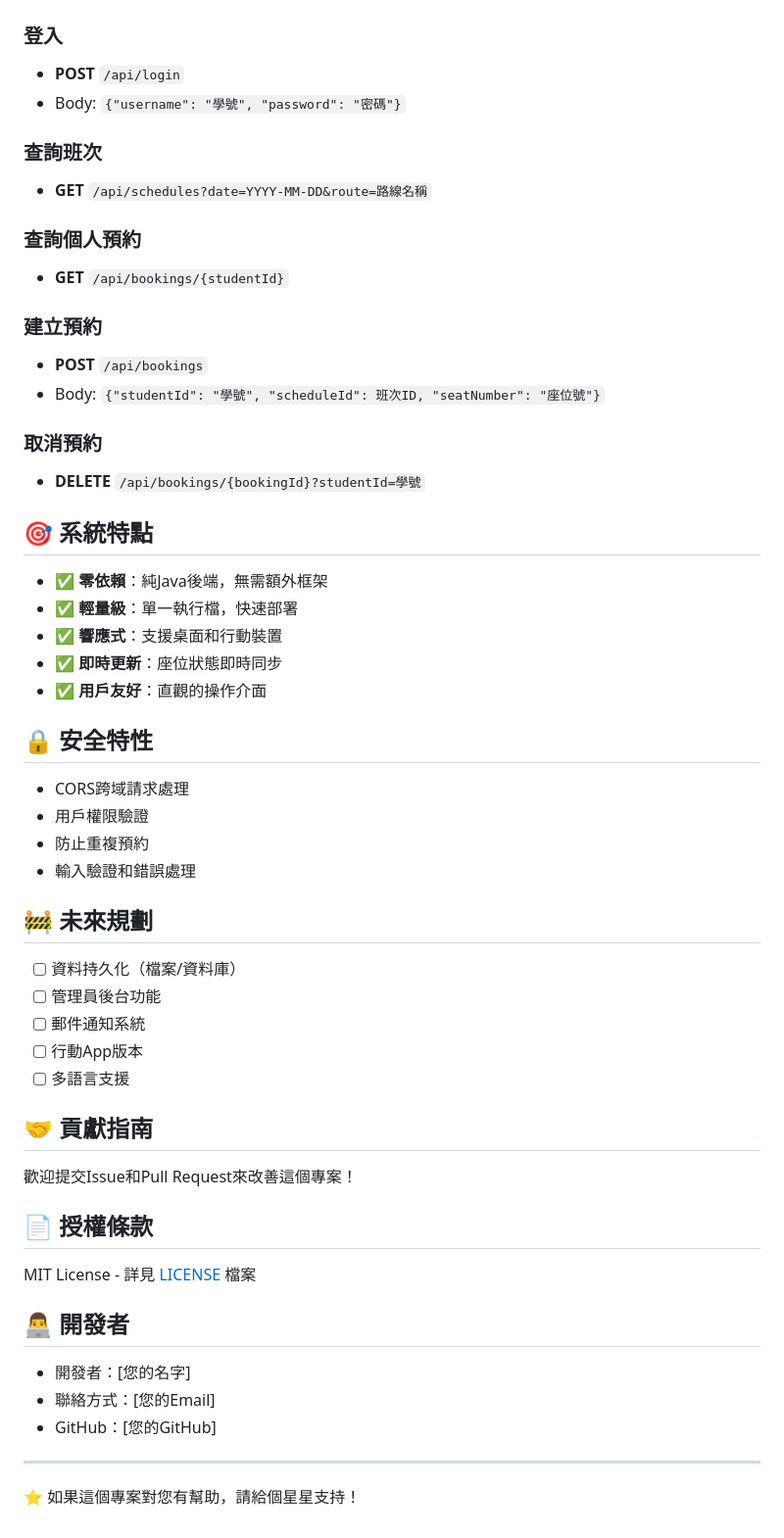
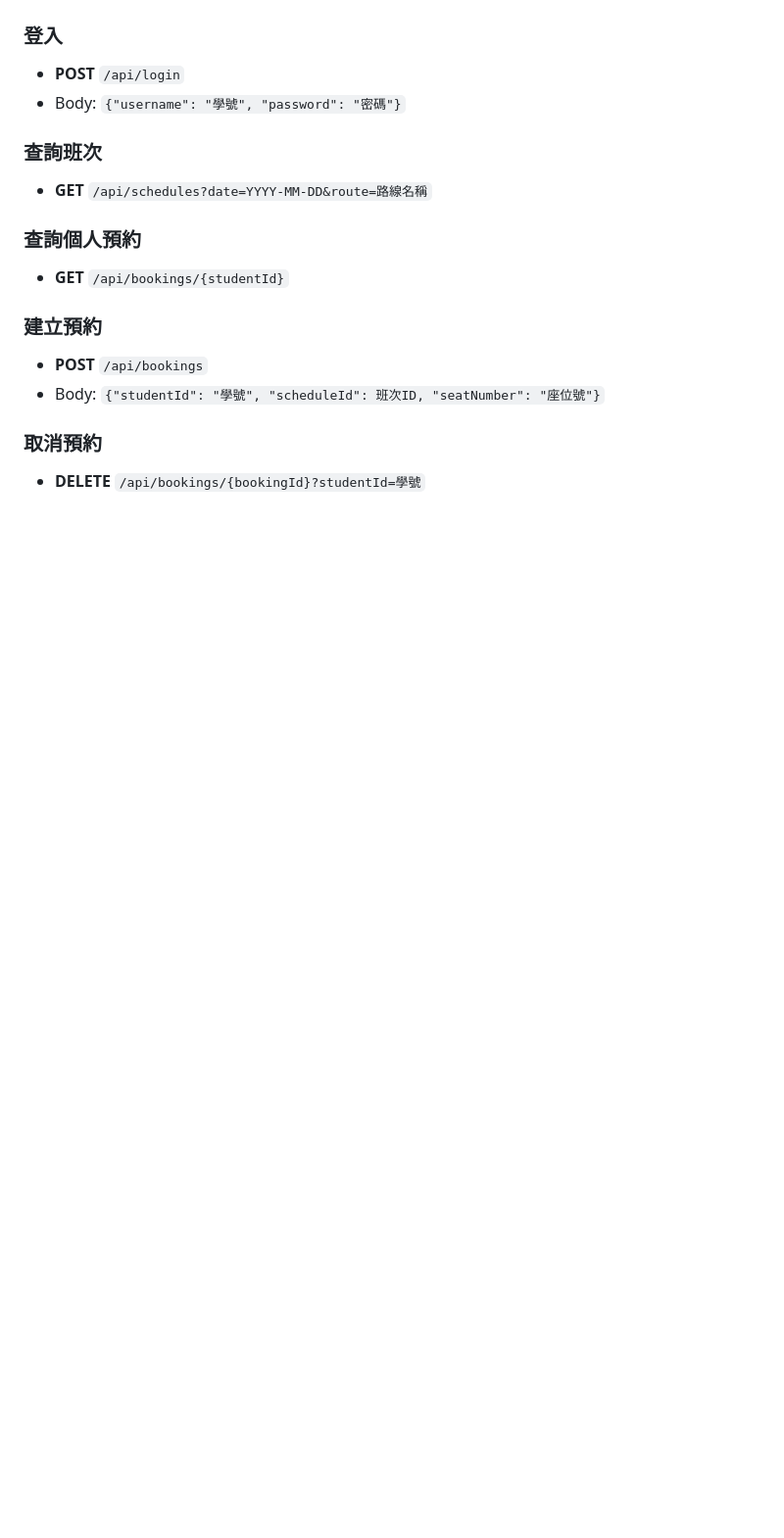
Before and after one commit to yenyu3/campus-shuttle-booking, a Markdown page: README.md, the part around the change. Shown at 98% size. Drawn GitHub-style; blank space fills up the shorter version.

Commit message:
Remove various sections from README.md
Removed sections on cancellation, system features, security features, future plans, contribution guidelines, licensing, and developer information from the README.

```diff
--- a/README.md
+++ b/README.md
@@ -126,44 +126,3 @@ campus-shuttle-booking/
 
 ### 取消預約
 - **DELETE** `/api/bookings/{bookingId}?studentId=學號`
-
-## 🎯 系統特點
-
-- ✅ **零依賴**：純Java後端，無需額外框架
-- ✅ **輕量級**：單一執行檔，快速部署
-- ✅ **響應式**：支援桌面和行動裝置
-- ✅ **即時更新**：座位狀態即時同步
-- ✅ **用戶友好**：直觀的操作介面
-
-## 🔒 安全特性
-
-- CORS跨域請求處理
-- 用戶權限驗證
-- 防止重複預約
-- 輸入驗證和錯誤處理
-
-## 🚧 未來規劃
-
-- [ ] 資料持久化（檔案/資料庫）
-- [ ] 管理員後台功能
-- [ ] 郵件通知系統
-- [ ] 行動App版本
-- [ ] 多語言支援
-
-## 🤝 貢獻指南
-
-歡迎提交Issue和Pull Request來改善這個專案！
-
-## 📄 授權條款
-
-MIT License - 詳見 [LICENSE](LICENSE) 檔案
-
-## 👨‍💻 開發者
-
-- 開發者：[您的名字]
-- 聯絡方式：[您的Email]
-- GitHub：[您的GitHub]
-
----
-
-⭐ 如果這個專案對您有幫助，請給個星星支持！
```
